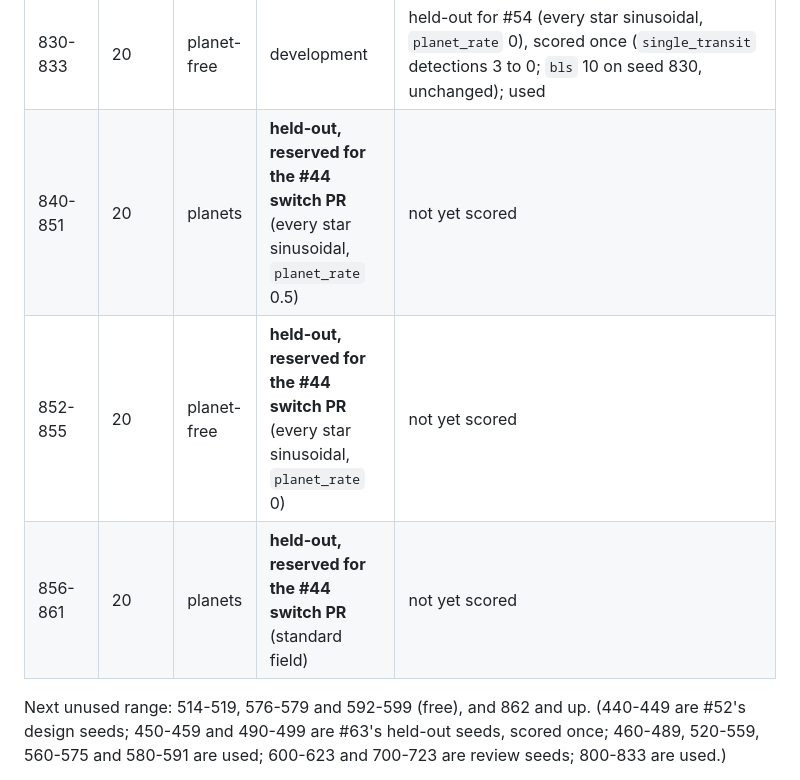
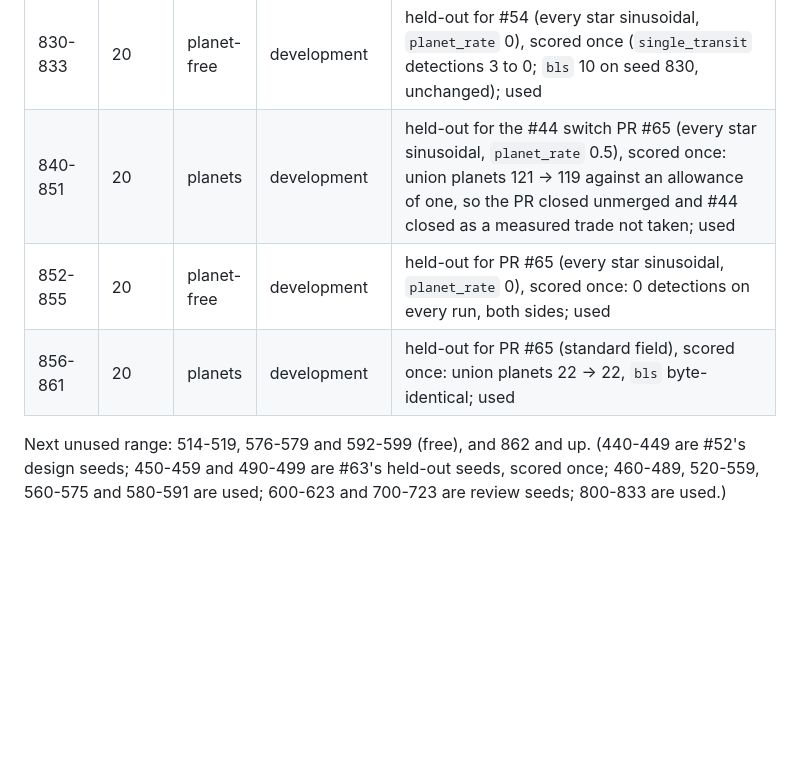
Before and after one commit to cdcoonce/skywatch, a Markdown page: docs/seeds.md, the part around the change. GitHub-like rendering; blank space fills up the shorter version.

Commit message:
docs(seeds): 840-861 scored by PR #65 (closed; #44 closed as a trade not taken)

```diff
--- a/docs/seeds.md
+++ b/docs/seeds.md
@@ -83,9 +83,9 @@ All runs are 200 stars. Planet-free runs (`pf-`) use the same seed with `planet_
 | 820-825 | 20 | planets | development | held-out for #54 (the second clip on a pulsator's residual), scored once, `main` against the branch (standard field: nothing changed, `single_transit` 17 detections on both); used |
 | 826-829 | 20 | planets | development | held-out for #54 (every star sinusoidal, `planet_rate` 0.5, `scripts/bls_detrend_audit.py --simulate`, so not the standard field of the same seed numbers), scored once (`single_transit` pulsation->transit 1 to 0; union planets 38 to 38); used |
 | 830-833 | 20 | planet-free | development | held-out for #54 (every star sinusoidal, `planet_rate` 0), scored once (`single_transit` detections 3 to 0; `bls` 10 on seed 830, unchanged); used |
-| 840-851 | 20 | planets | **held-out, reserved for the #44 switch PR** (every star sinusoidal, `planet_rate` 0.5) | not yet scored |
-| 852-855 | 20 | planet-free | **held-out, reserved for the #44 switch PR** (every star sinusoidal, `planet_rate` 0) | not yet scored |
-| 856-861 | 20 | planets | **held-out, reserved for the #44 switch PR** (standard field) | not yet scored |
+| 840-851 | 20 | planets | development | held-out for the #44 switch PR #65 (every star sinusoidal, `planet_rate` 0.5), scored once: union planets 121 -> 119 against an allowance of one, so the PR closed unmerged and #44 closed as a measured trade not taken; used |
+| 852-855 | 20 | planet-free | development | held-out for PR #65 (every star sinusoidal, `planet_rate` 0), scored once: 0 detections on every run, both sides; used |
+| 856-861 | 20 | planets | development | held-out for PR #65 (standard field), scored once: union planets 22 -> 22, `bls` byte-identical; used |
 
 Next unused range: 514-519, 576-579 and 592-599 (free), and 862 and up. (440-449 are #52's design seeds; 450-459 and 490-499 are #63's held-out seeds, scored once; 460-489, 520-559, 560-575 and 580-591 are used; 600-623 and 700-723 are review seeds; 800-833 are used.)
 
```
